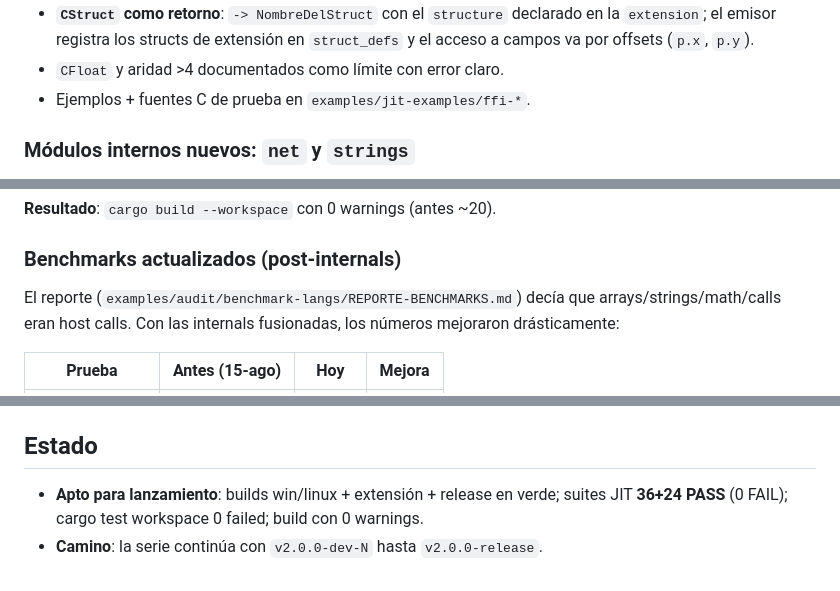
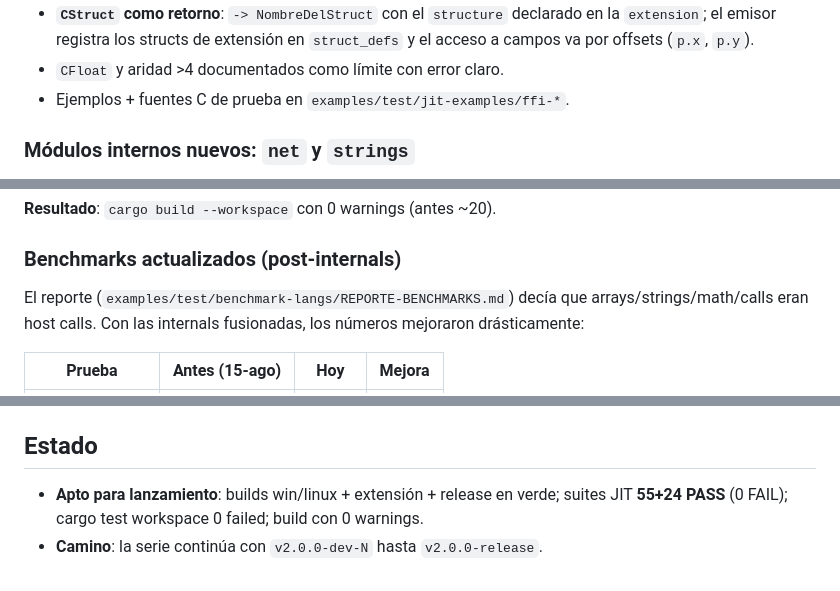
Before and after one commit to elfrask/cls, a Markdown page: devlogs/v2.0.0-dev-2.md, 3 parts joined by grey strips. Drawn GitHub-style.

```diff
--- a/devlogs/v2.0.0-dev-2.md
+++ b/devlogs/v2.0.0-dev-2.md
@@ -32,7 +32,7 @@ JIT), con marshalling por tag:
   declarado en la `extension`; el emisor registra los structs de extensión en
   `struct_defs` y el acceso a campos va por offsets (`p.x`, `p.y`).
 - `CFloat` y aridad >4 documentados como límite con error claro.
-- Ejemplos + fuentes C de prueba en `examples/jit-examples/ffi-*`.
+- Ejemplos + fuentes C de prueba en `examples/test/jit-examples/ffi-*`.
 
 ### Módulos internos nuevos: `net` y `strings`
 
@@ -198,7 +198,7 @@ incondicional). Se eliminaron:
 
 ### Benchmarks actualizados (post-internals)
 
-El reporte (`examples/audit/benchmark-langs/REPORTE-BENCHMARKS.md`) decía que
+El reporte (`examples/test/benchmark-langs/REPORTE-BENCHMARKS.md`) decía que
 arrays/strings/math/calls eran host calls. Con las internals fusionadas, los
 números mejoraron drásticamente:
 
@@ -363,6 +421,6 @@ bug del lenguaje**, no de la librería ni de su código:
 ## Estado
 
 - **Apto para lanzamiento**: builds win/linux + extensión + release en verde;
-  suites JIT **36+24 PASS** (0 FAIL); cargo test workspace 0 failed; build con
+  suites JIT **55+24 PASS** (0 FAIL); cargo test workspace 0 failed; build con
   0 warnings.
 - **Camino**: la serie continúa con `v2.0.0-dev-N` hasta `v2.0.0-release`.
```
Also changed, not shown: other parts of devlogs/v2.0.0-dev-2.md (+58 -0 lines), examples/PLAN-PRUEBAS.md (added, +351 -0 lines).
